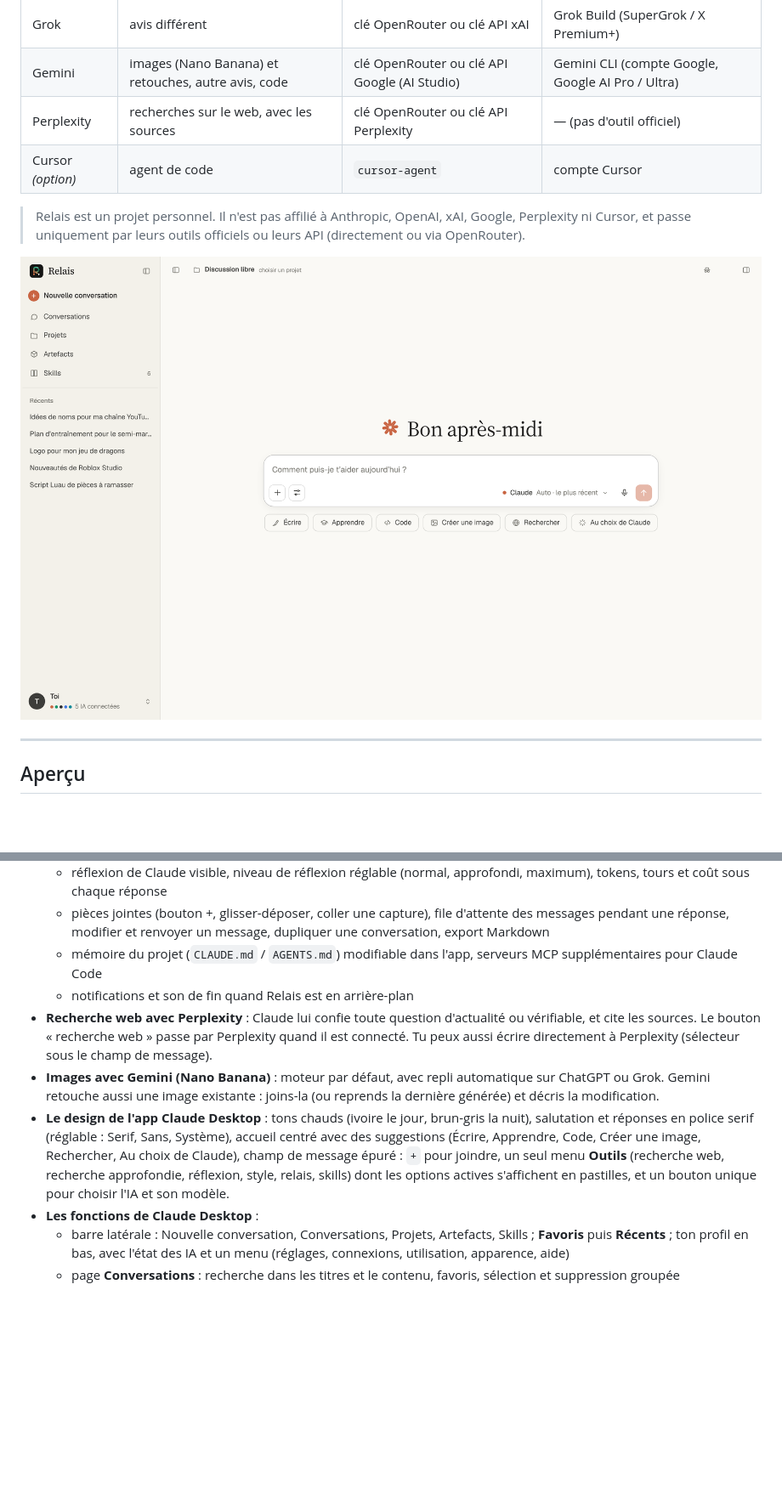
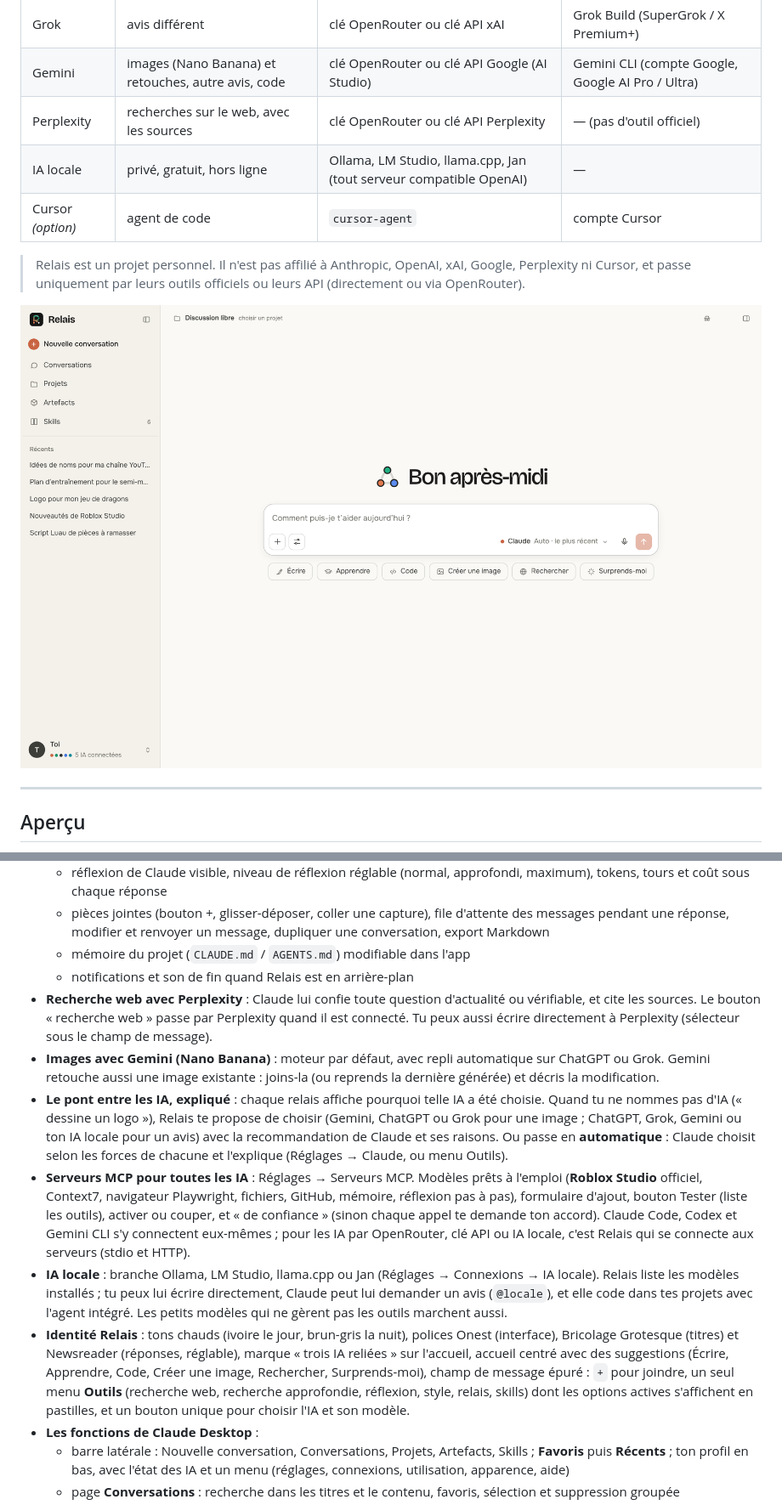
Before and after one commit to Underspace1/relais, a Markdown page: README.md, 2 parts joined by grey strips. Shown at 85% size. GitHub-like rendering; pictures changed too: docs/screenshots/accueil.png; blank space fills up the shorter version.

```diff
--- a/README.md
+++ b/README.md
@@ -11,6 +11,7 @@ Claude dirige les autres : tu écris simplement ce que tu veux, et Relais envoie
 | Grok | avis différent | clé OpenRouter ou clé API xAI | Grok Build (SuperGrok / X Premium+) |
 | Gemini | images (Nano Banana) et retouches, autre avis, code | clé OpenRouter ou clé API Google (AI Studio) | Gemini CLI (compte Google, Google AI Pro / Ultra) |
 | Perplexity | recherches sur le web, avec les sources | clé OpenRouter ou clé API Perplexity | — (pas d'outil officiel) |
+| IA locale | privé, gratuit, hors ligne | Ollama, LM Studio, llama.cpp, Jan (tout serveur compatible OpenAI) | — |
 | Cursor *(option)* | agent de code | `cursor-agent` | compte Cursor |
 
 > Relais est un projet personnel. Il n'est pas affilié à Anthropic, OpenAI, xAI, Google, Perplexity ni Cursor, et passe uniquement par leurs outils officiels ou leurs API (directement ou via OpenRouter).
@@ -52,11 +53,14 @@ Claude dirige les autres : tu écris simplement ce que tu veux, et Relais envoie
   - panneau de travail (`Ctrl J`) : liste de tâches de l'IA, fichiers modifiés avec leur diff, état Git et commit, statistiques de la session
   - réflexion de Claude visible, niveau de réflexion réglable (normal, approfondi, maximum), tokens, tours et coût sous chaque réponse
   - pièces jointes (bouton +, glisser-déposer, coller une capture), file d'attente des messages pendant une réponse, modifier et renvoyer un message, dupliquer une conversation, export Markdown
-  - mémoire du projet (`CLAUDE.md` / `AGENTS.md`) modifiable dans l'app, serveurs MCP supplémentaires pour Claude Code
+  - mémoire du projet (`CLAUDE.md` / `AGENTS.md`) modifiable dans l'app
   - notifications et son de fin quand Relais est en arrière-plan
 - **Recherche web avec Perplexity** : Claude lui confie toute question d'actualité ou vérifiable, et cite les sources. Le bouton « recherche web » passe par Perplexity quand il est connecté. Tu peux aussi écrire directement à Perplexity (sélecteur sous le champ de message).
 - **Images avec Gemini (Nano Banana)** : moteur par défaut, avec repli automatique sur ChatGPT ou Grok. Gemini retouche aussi une image existante : joins-la (ou reprends la dernière générée) et décris la modification.
-- **Le design de l'app Claude Desktop** : tons chauds (ivoire le jour, brun-gris la nuit), salutation et réponses en police serif (réglable : Serif, Sans, Système), accueil centré avec des suggestions (Écrire, Apprendre, Code, Créer une image, Rechercher, Au choix de Claude), champ de message épuré : `+` pour joindre, un seul menu **Outils** (recherche web, recherche approfondie, réflexion, style, relais, skills) dont les options actives s'affichent en pastilles, et un bouton unique pour choisir l'IA et son modèle.
+- **Le pont entre les IA, expliqué** : chaque relais affiche pourquoi telle IA a été choisie. Quand tu ne nommes pas d'IA (« dessine un logo »), Relais te propose de choisir (Gemini, ChatGPT ou Grok pour une image ; ChatGPT, Grok, Gemini ou ton IA locale pour un avis) avec la recommandation de Claude et ses raisons. Ou passe en **automatique** : Claude choisit selon les forces de chacune et l'explique (Réglages → Claude, ou menu Outils).
+- **Serveurs MCP pour toutes les IA** : Réglages → Serveurs MCP. Modèles prêts à l'emploi (**Roblox Studio** officiel, Context7, navigateur Playwright, fichiers, GitHub, mémoire, réflexion pas à pas), formulaire d'ajout, bouton Tester (liste les outils), activer ou couper, et « de confiance » (sinon chaque appel te demande ton accord). Claude Code, Codex et Gemini CLI s'y connectent eux-mêmes ; pour les IA par OpenRouter, clé API ou IA locale, c'est Relais qui se connecte aux serveurs (stdio et HTTP).
+- **IA locale** : branche Ollama, LM Studio, llama.cpp ou Jan (Réglages → Connexions → IA locale). Relais liste les modèles installés ; tu peux lui écrire directement, Claude peut lui demander un avis (`@locale`), et elle code dans tes projets avec l'agent intégré. Les petits modèles qui ne gèrent pas les outils marchent aussi.
+- **Identité Relais** : tons chauds (ivoire le jour, brun-gris la nuit), polices Onest (interface), Bricolage Grotesque (titres) et Newsreader (réponses, réglable), marque « trois IA reliées » sur l'accueil, accueil centré avec des suggestions (Écrire, Apprendre, Code, Créer une image, Rechercher, Surprends-moi), champ de message épuré : `+` pour joindre, un seul menu **Outils** (recherche web, recherche approfondie, réflexion, style, relais, skills) dont les options actives s'affichent en pastilles, et un bouton unique pour choisir l'IA et son modèle.
 - **Les fonctions de Claude Desktop** :
   - barre latérale : Nouvelle conversation, Conversations, Projets, Artefacts, Skills ; **Favoris** puis **Récents** ; ton profil en bas, avec l'état des IA et un menu (réglages, connexions, utilisation, apparence, aide)
   - page **Conversations** : recherche dans les titres et le contenu, favoris, sélection et suppression groupée
```
Also changed, not shown: other parts of README.md (+7 -2 lines), 15 other files.
